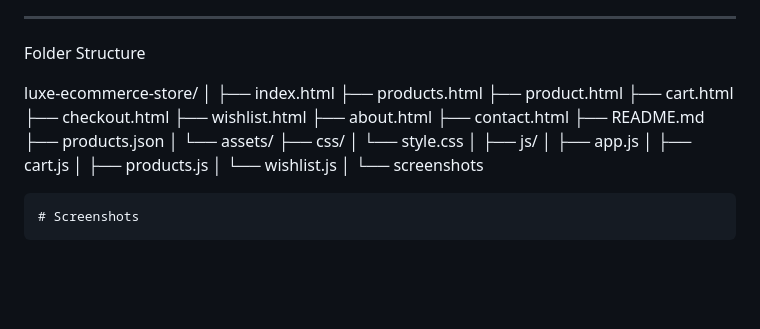
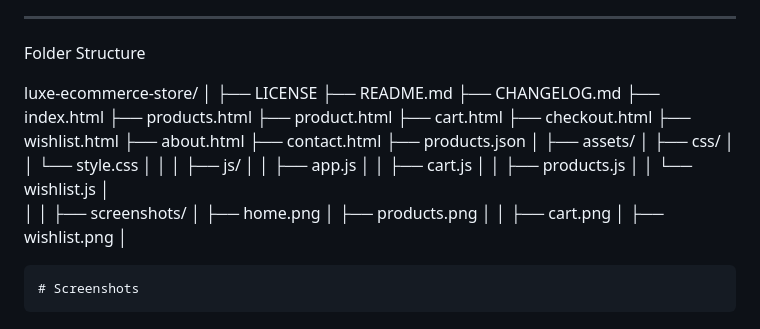
Before and after one commit to japhet996sunday-cell/luxe-ecommerce-store, a Markdown page: README.md, the part around the change. Rendered like a GitHub page; blank space fills up the shorter version.

```diff
--- a/README.md
+++ b/README.md
@@ -54,6 +54,9 @@ Folder Structure
 
 luxe-ecommerce-store/
 │
+├── LICENSE
+├── README.md
+├── CHANGELOG.md
 ├── index.html
 ├── products.html
 ├── product.html
@@ -62,20 +65,28 @@ luxe-ecommerce-store/
 ├── wishlist.html
 ├── about.html
 ├── contact.html
-├── README.md
 ├── products.json
 │
-└── assets/
-    ├── css/
-    │   └── style.css
-    │
-    ├── js/
-    │   ├── app.js
-    │   ├── cart.js
-    │   ├── products.js
-    │   └── wishlist.js
-    │
-    └── screenshots
+├── assets/
+│   ├── css/
+│   │   └── style.css
+│   │
+│   ├── js/
+│   │   ├── app.js
+│   │   ├── cart.js
+│   │   ├── products.js
+│   │   └── wishlist.js
+│
+│
+│
+├── screenshots/
+│   ├── home.png
+│   ├── products.png
+│
+│   ├── cart.png
+│   ├── wishlist.png
+│
+
 
     # Screenshots
 
```
